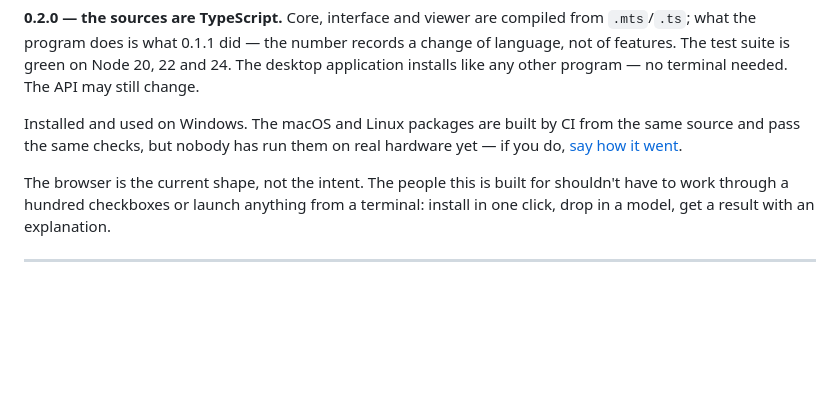
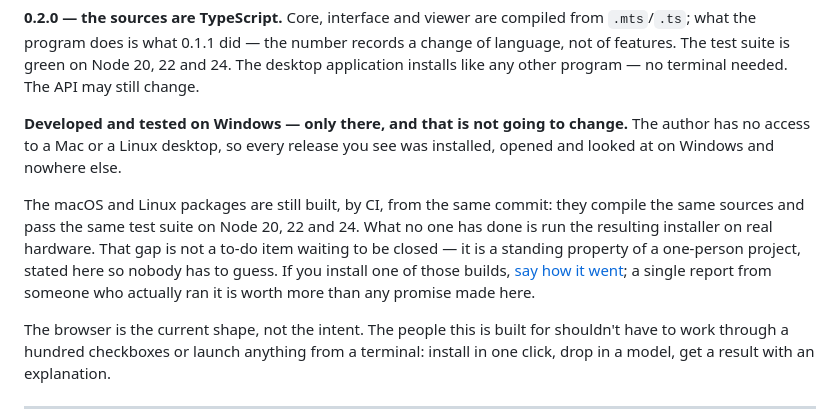
Before and after one commit to GlukerR/Tanyra3D, a Markdown page: README.md, the part around the change. Drawn GitHub-style; blank space fills up the shorter version.

Commit message:
docs: проверка на macOS и Linux — не недоделка, а постоянное свойство проекта
Слово Александра 2026-08-19: «у меня нет возможности установить на линукс и мак.
нет возможности. нет друзей с маками. так что просто закрой эту тему навсегда».

Я поднимал это трижды за одну сессию как «открытый риск» — то есть трижды
предлагал сделать невозможное. Раздел Status в README переписан: сборки под три
платформы CI по-прежнему собирает из того же коммита и они проходят тот же набор
на Node 20/22/24, но запускал их на живом железе никто, и это не пункт, который
однажды закроют, а свойство проекта одного человека. Сказано один раз и прямо,
чтобы никому не приходилось гадать; кто установит — приглашён прислать отчёт.

Правило продублировано в красных линиях CLAUDE.md и в журнале (файлы внутренние).

Co-Authored-By: Claude Opus 5 <noreply@anthropic.com>

```diff
--- a/README.md
+++ b/README.md
@@ -494,9 +494,17 @@ stays at 2: it is reserved for the second engine (Babylon.js).
 language, not of features. The test suite is green on Node 20, 22 and 24. The desktop
 application installs like any other program — no terminal needed. The API may still change.
 
-Installed and used on Windows. The macOS and Linux packages are built by CI from the same
-source and pass the same checks, but nobody has run them on real hardware yet — if you do,
-[say how it went](https://github.com/GlukerR/Tanyra3D/issues).
+**Developed and tested on Windows — only there, and that is not going to change.** The
+author has no access to a Mac or a Linux desktop, so every release you see was installed,
+opened and looked at on Windows and nowhere else.
+
+The macOS and Linux packages are still built, by CI, from the same commit: they compile
+the same sources and pass the same test suite on Node 20, 22 and 24. What no one has done
+is run the resulting installer on real hardware. That gap is not a to-do item waiting to
+be closed — it is a standing property of a one-person project, stated here so nobody has
+to guess. If you install one of those builds,
+[say how it went](https://github.com/GlukerR/Tanyra3D/issues); a single report from
+someone who actually ran it is worth more than any promise made here.
 
 The browser is the current shape, not the intent. The people this is built for shouldn't
 have to work through a hundred checkboxes or launch anything from a terminal: install in
```
